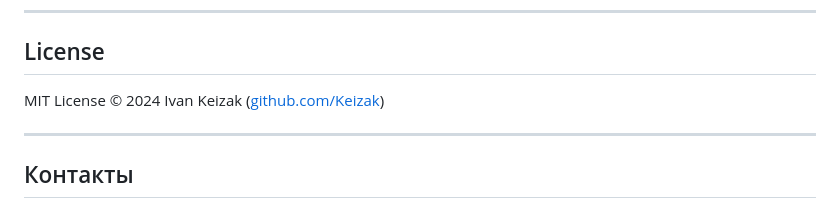
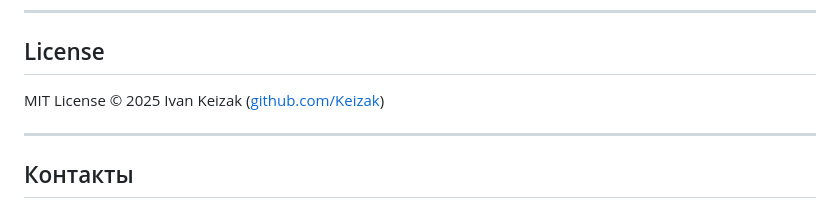
Before and after one commit to Keizak/SPA-Prerender, a Markdown page: README.md, the part around the change. GitHub-like rendering.

Commit message:
Обновлен год лицензии в README.md с 2024 на 2025.

```diff
--- a/README.md
+++ b/README.md
@@ -252,7 +252,7 @@ DASHBOARD_PASS=yourpassword
 
 ## License
 
-MIT License © 2024 Ivan Keizak ([github.com/Keizak](https://github.com/Keizak))
+MIT License © 2025 Ivan Keizak ([github.com/Keizak](https://github.com/Keizak))
 
 ---
 
```
